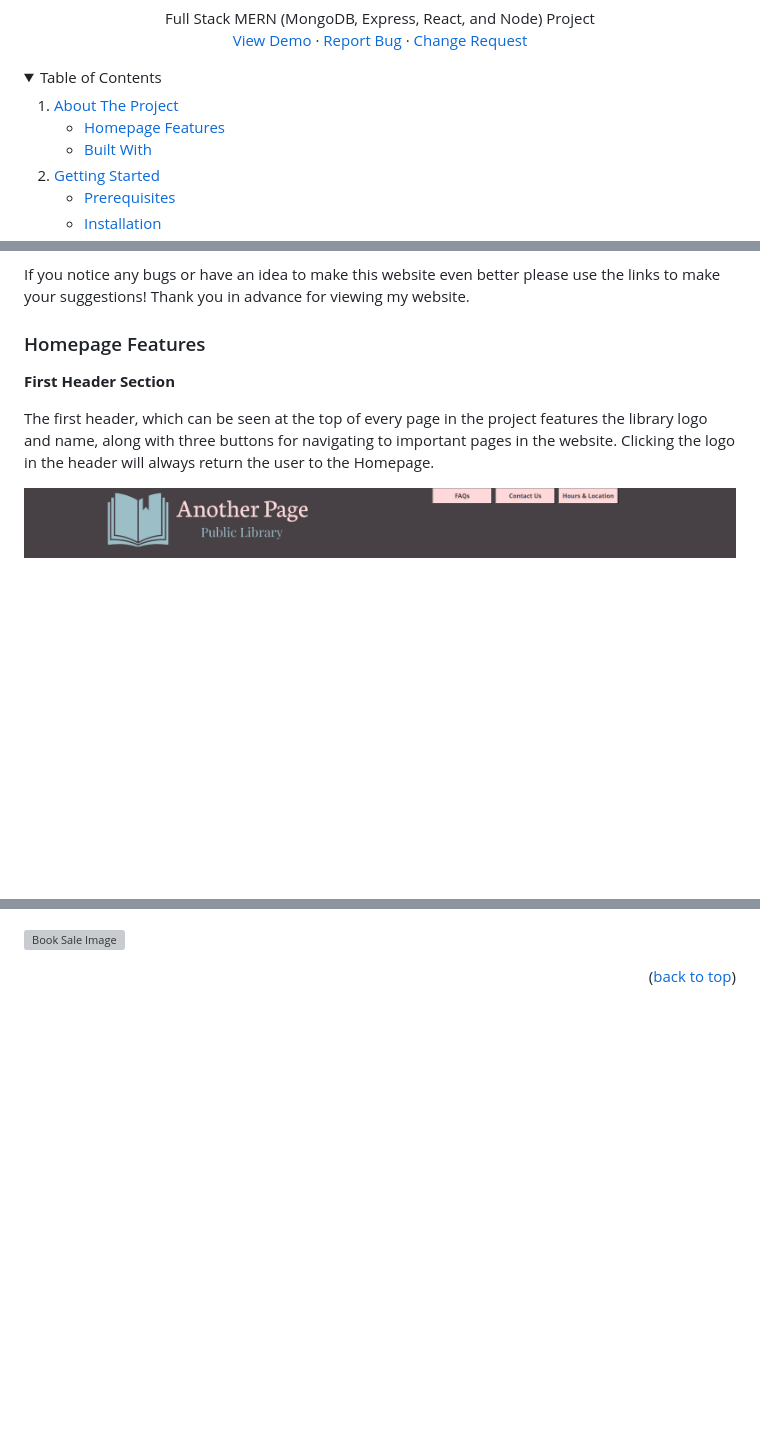
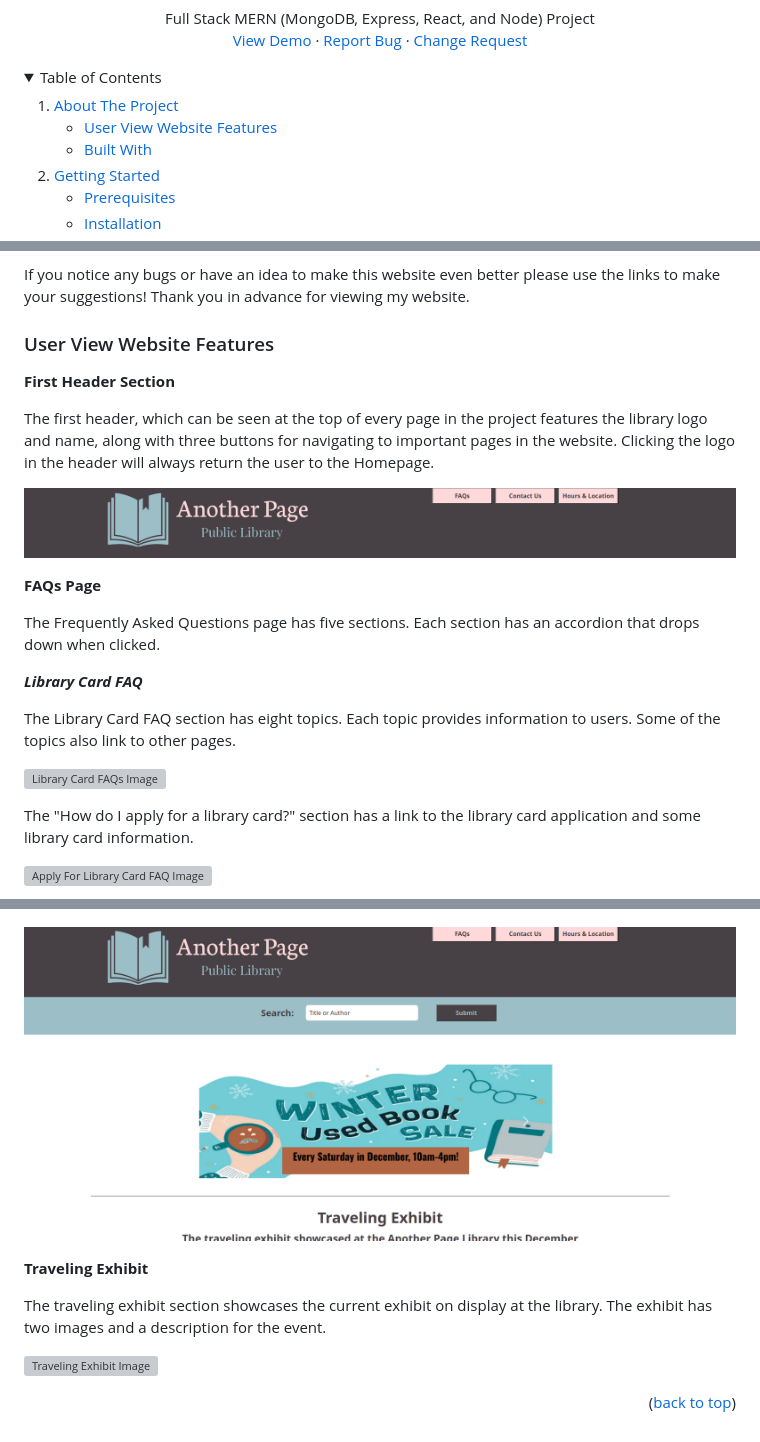
Before and after one commit to Amiriel01/Public-Library-Website, a Markdown page: README.md, 3 parts joined by grey strips. Rendered like a GitHub page; folded sections open; blank space fills up the shorter version; grey boxes are pictures that could not be loaded.

```diff
--- a/README.md
+++ b/README.md
@@ -23,7 +23,7 @@
     <li>
       <a href="#about-the-project">About The Project</a>
       <ul>
-        <li><a href="#homepage-features">Homepage Features</a></li>
+        <li><a href="#user-view-website-features">User View Website Features</a></li>
       </ul>
       <ul>
         <li><a href="#built-with">Built With</a></li>
@@ -53,10 +53,25 @@ I learned a lot while working on this project and also practiced many skills I a
 
 If you notice any bugs or have an idea to make this website even better please use the links to make your suggestions! Thank you in advance for viewing my website.
 
-### Homepage Features
+### User View Website Features
 
 **First Header Section**
 
 The first header, which can be seen at the top of every page in the project features the library logo and name, along with three buttons for navigating to important pages in the website. Clicking the logo in the header will always return the user to the Homepage.
 
 ![First Header Image](ReadMeImages/firstheader.png)
+
+**FAQs Page**
+
+The Frequently Asked Questions page has five sections. Each section has an accordion that drops down when clicked.
+
+***Library Card FAQ***
+
+The Library Card FAQ section has eight topics. Each topic provides information to users. Some of the topics also link to other pages.
+
+![Library Card FAQs Image](ReadMeImages/faqlibrarycard.png)
+
+The "How do I apply for a library card?" section has a link to the library card application and some library card information.
+
+![Apply For Library Card FAQ Image](ReadMeImages/faqlibrarycard2.png)
+
@@ -95,7 +115,15 @@ The Reading to Resues event image on the carousel links to the event details pag
 
 ![Sweater Drive Image](ReadMeImages/sweaterdriveimage.png)
 
-![Book Sale Image](ReadMeImages/booksaleimage.png)
+![Book Sale Image](ReadMeImages/usedbookimage.png)
+
+**Traveling Exhibit**
+
+The traveling exhibit section showcases the current exhibit on display at the library. The exhibit has two images and a description for the event.
+
+![Traveling Exhibit Image](ReadMeImages/travelingexhibit.png)
+
+
 
 <p align="right">(<a href="#readme-top">back to top</a>)</p>
 
```
Also changed, not shown: other parts of README.md (+6 -1 lines).
